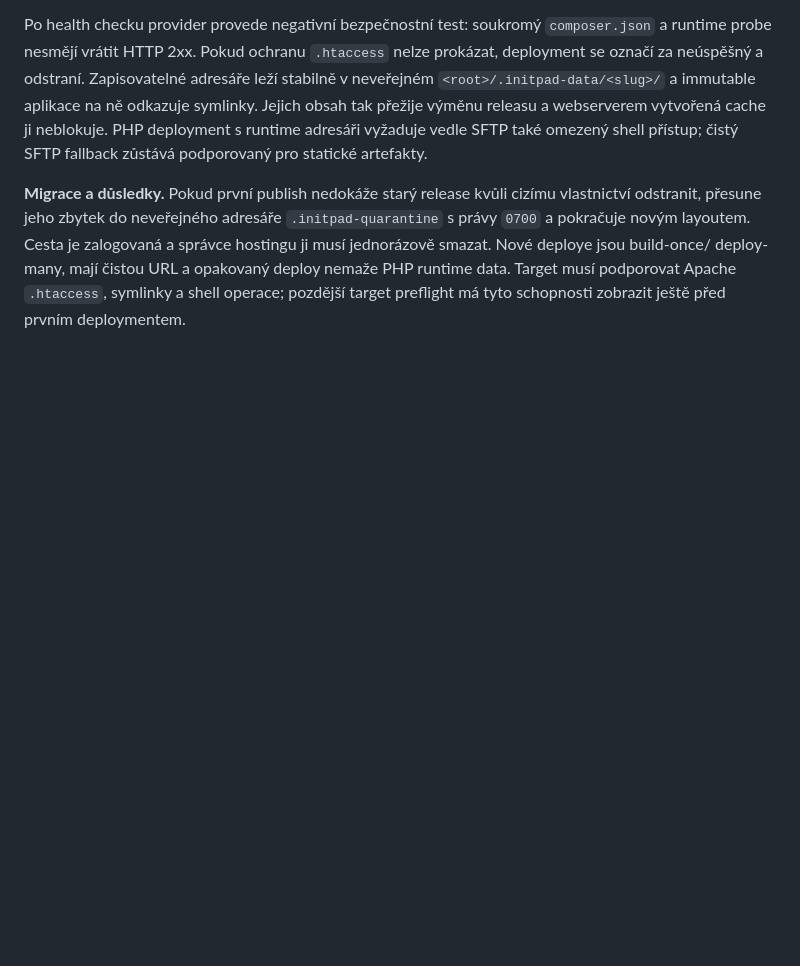
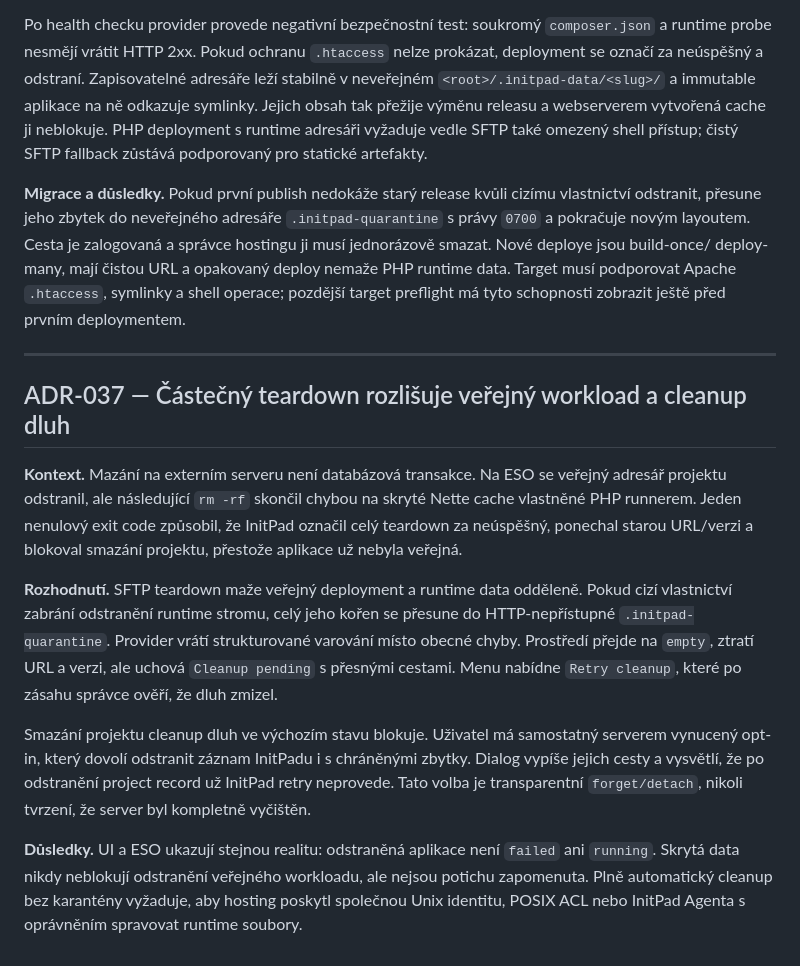
Before and after one commit to kudrle01/initpad, a Markdown page: DECISIONS.md, the part around the change. GitHub-like rendering; blank space fills up the shorter version.

Commit message:
docs: record external cleanup debt

```diff
--- a/DECISIONS.md
+++ b/DECISIONS.md
@@ -1094,3 +1094,32 @@ a správce hostingu ji musí jednorázově smazat. Nové deploye jsou build-once
 deploy-many, mají čistou URL a opakovaný deploy nemaže PHP runtime data. Target
 musí podporovat Apache `.htaccess`, symlinky a shell operace; pozdější target
 preflight má tyto schopnosti zobrazit ještě před prvním deploymentem.
+
+---
+
+## ADR-037 — Částečný teardown rozlišuje veřejný workload a cleanup dluh
+
+**Kontext.** Mazání na externím serveru není databázová transakce. Na ESO se
+veřejný adresář projektu odstranil, ale následující `rm -rf` skončil chybou na
+skryté Nette cache vlastněné PHP runnerem. Jeden nenulový exit code způsobil, že
+InitPad označil celý teardown za neúspěšný, ponechal starou URL/verzi a blokoval
+smazání projektu, přestože aplikace už nebyla veřejná.
+
+**Rozhodnutí.** SFTP teardown maže veřejný deployment a runtime data odděleně.
+Pokud cizí vlastnictví zabrání odstranění runtime stromu, celý jeho kořen se
+přesune do HTTP-nepřístupné `.initpad-quarantine`. Provider vrátí strukturované
+varování místo obecné chyby. Prostředí přejde na `empty`, ztratí URL a verzi,
+ale uchová `Cleanup pending` s přesnými cestami. Menu nabídne `Retry cleanup`,
+které po zásahu správce ověří, že dluh zmizel.
+
+Smazání projektu cleanup dluh ve výchozím stavu blokuje. Uživatel má
+samostatný serverem vynucený opt-in, který dovolí odstranit záznam InitPadu i
+s chráněnými zbytky. Dialog vypíše jejich cesty a vysvětlí, že po odstranění
+project record už InitPad retry neprovede. Tato volba je transparentní
+`forget/detach`, nikoli tvrzení, že server byl kompletně vyčištěn.
+
+**Důsledky.** UI a ESO ukazují stejnou realitu: odstraněná aplikace není
+`failed` ani `running`. Skrytá data nikdy neblokují odstranění veřejného
+workloadu, ale nejsou potichu zapomenuta. Plně automatický cleanup bez
+karantény vyžaduje, aby hosting poskytl společnou Unix identitu, POSIX ACL nebo
+InitPad Agenta s oprávněním spravovat runtime soubory.
```
Also changed, not shown: PRODUCT_ROADMAP.md (+8 -1 lines).
